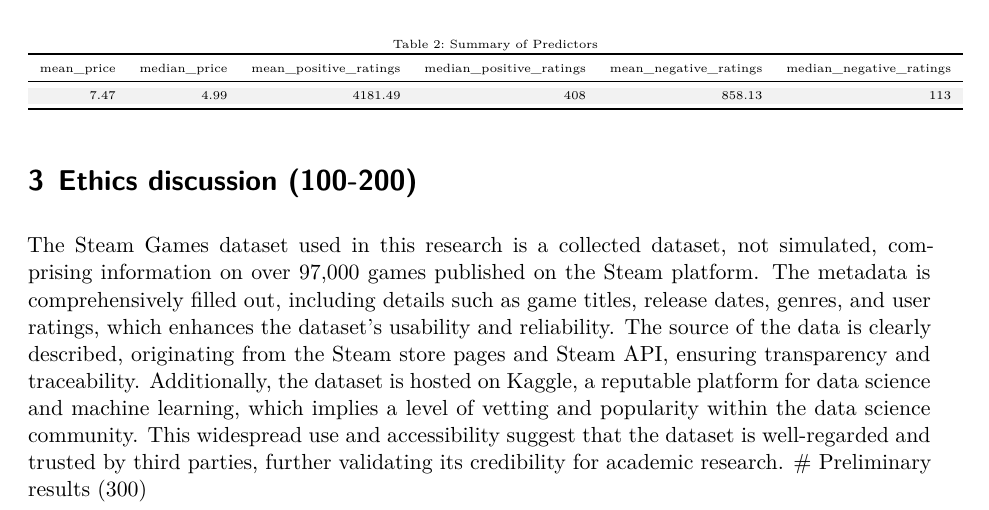
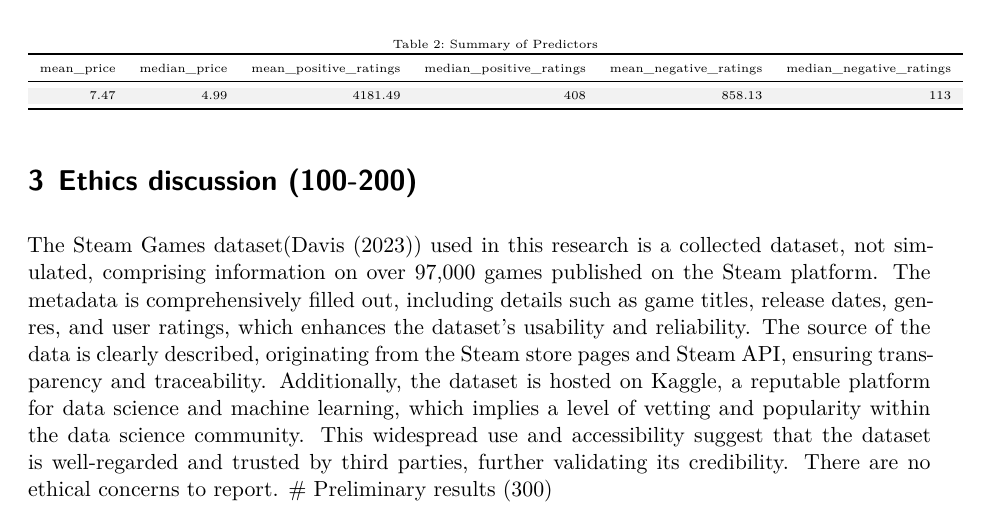
Before and after one commit to zzq20010617/sta302Paper, a Quarto document (paper/proposal.qmd): part of page 2 of 3, cut so that both start at the same text. Rendered offline with R 4.5, knitr and Pandoc in place of Quarto, then LaTeX, with nearby package versions.

Commit message:
Refactored ethics discussion

````diff
--- a/paper/proposal.qmd
+++ b/paper/proposal.qmd
@@ -92,7 +92,7 @@ kable_styling(latex_options = c("striped", "scale_down"), font_size = 6)
 ```
 
 # Ethics discussion (100-200)
-The Steam Games dataset used in this research is a collected dataset, not simulated, comprising information on over 97,000 games published on the Steam platform. The metadata is comprehensively filled out, including details such as game titles, release dates, genres, and user ratings, which enhances the dataset's usability and reliability. The source of the data is clearly described, originating from the Steam store pages and Steam API, ensuring transparency and traceability. Additionally, the dataset is hosted on Kaggle, a reputable platform for data science and machine learning, which implies a level of vetting and popularity within the data science community. This widespread use and accessibility suggest that the dataset is well-regarded and trusted by third parties, further validating its credibility for academic research.
+The Steam Games dataset(@davis2023steam) used in this research is a collected dataset, not simulated, comprising information on over 97,000 games published on the Steam platform. The metadata is comprehensively filled out, including details such as game titles, release dates, genres, and user ratings, which enhances the dataset's usability and reliability. The source of the data is clearly described, originating from the Steam store pages and Steam API, ensuring transparency and traceability. Additionally, the dataset is hosted on Kaggle, a reputable platform for data science and machine learning, which implies a level of vetting and popularity within the data science community. This widespread use and accessibility suggest that the dataset is well-regarded and trusted by third parties, further validating its credibility. There are no ethical concerns to report.
 # Preliminary results (300)
 
 \newpage
````
